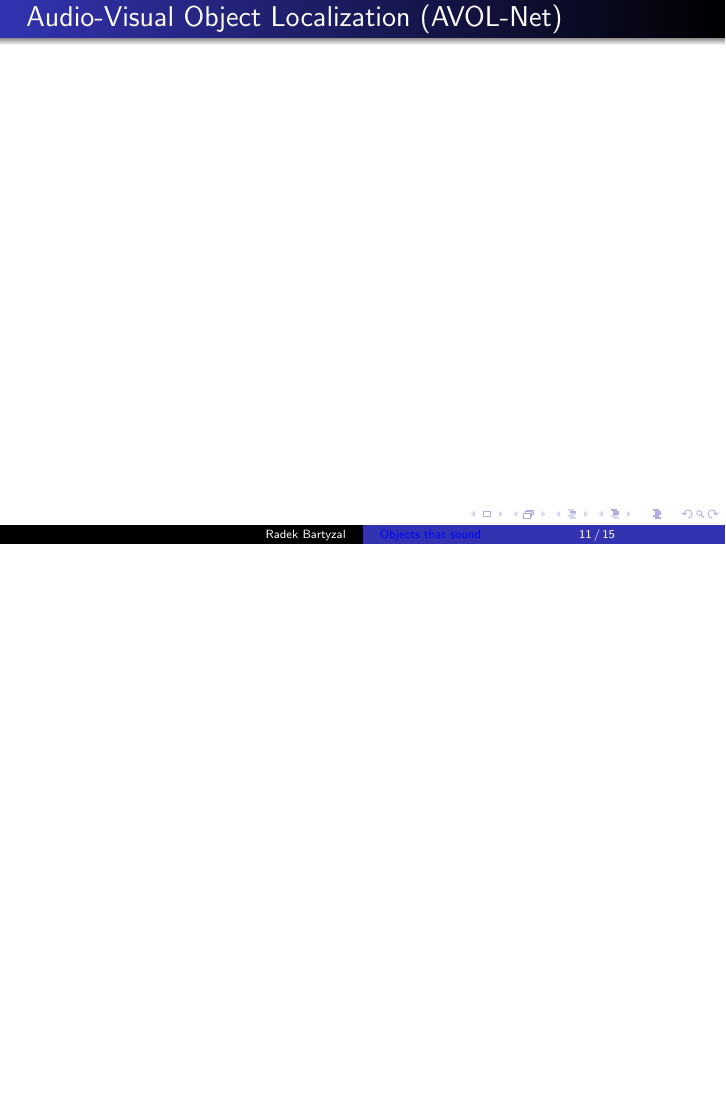
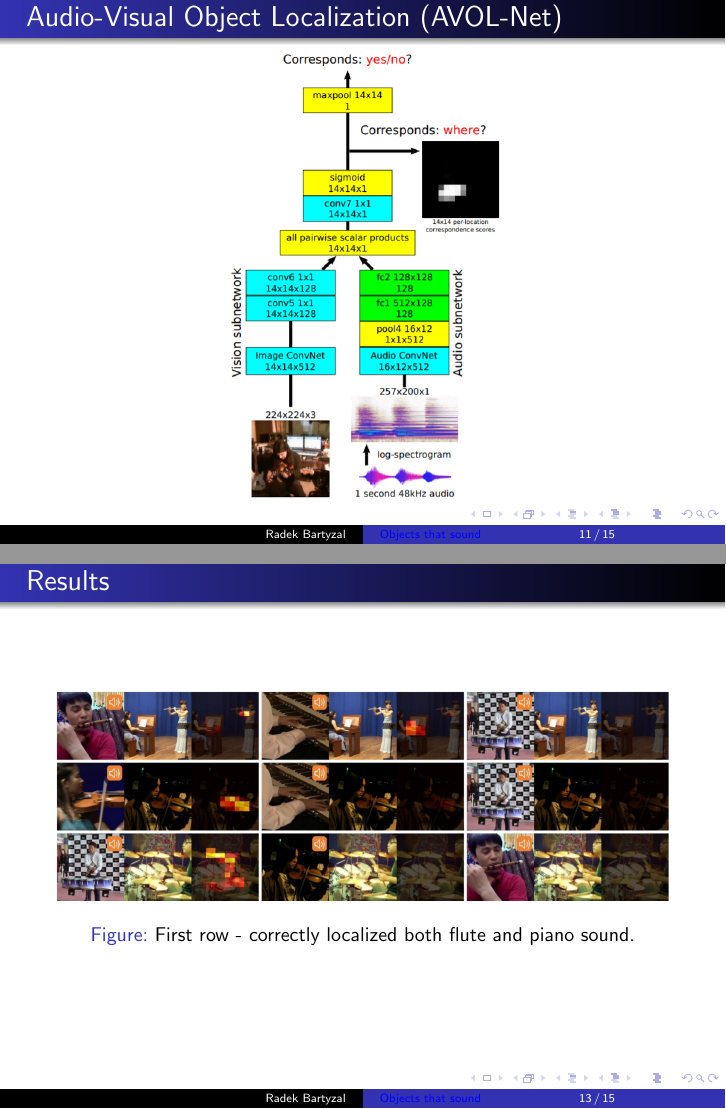
Before and after one commit to BartyzalRadek/lets-talk-ml, LaTeX slides (talks/Objects_that_sound/Objects_that_sound.tex): page 11 of 15 before the commit and pages 11 and 13 of 15 after it, the two joined at a grey line, the shorter picture padded with empty space. Compiled offline with pdfLaTeX.

Commit message:
Finished.

```diff
--- a/talks/Objects_that_sound/Objects_that_sound.tex
+++ b/talks/Objects_that_sound/Objects_that_sound.tex
@@ -217,7 +217,10 @@ Both had better performance on AVC task: 85\% vs AVE-Net 82\% vs $L^3$ 82\% but
 %--------- END Frame 8 -------------
 \begin{frame}{Audio-Visual Object Localization (AVOL-Net)}
 
-%image of the architecture
+\begin{figure}[h]
+\includegraphics[scale=0.5]{img/avol-net}
+\caption{}
+\end{figure}
 
 \end{frame}
 %--------- END Frame 9 -------------
@@ -233,7 +236,10 @@ Both had better performance on AVC task: 85\% vs AVE-Net 82\% vs $L^3$ 82\% but
 %--------- END Frame 10 -------------
 \begin{frame}{Results}
 
-%image of some results
+\begin{figure}[h]
+\includegraphics[width=\textwidth]{img/localize}
+\caption{First row - correctly localized both flute and piano sound.}
+\end{figure}
 
 \end{frame}
 %--------- END Frame 11 -------------
```
Also changed, not shown: talks/Objects_that_sound/Objects_that_sound.pdf (added), talks/Objects_that_sound/img/avol-net.png (added), talks/Objects_that_sound/img/localize.png (added), talks/Objects_that_sound/Objects_that_sound.tex (2 more changed lines).
